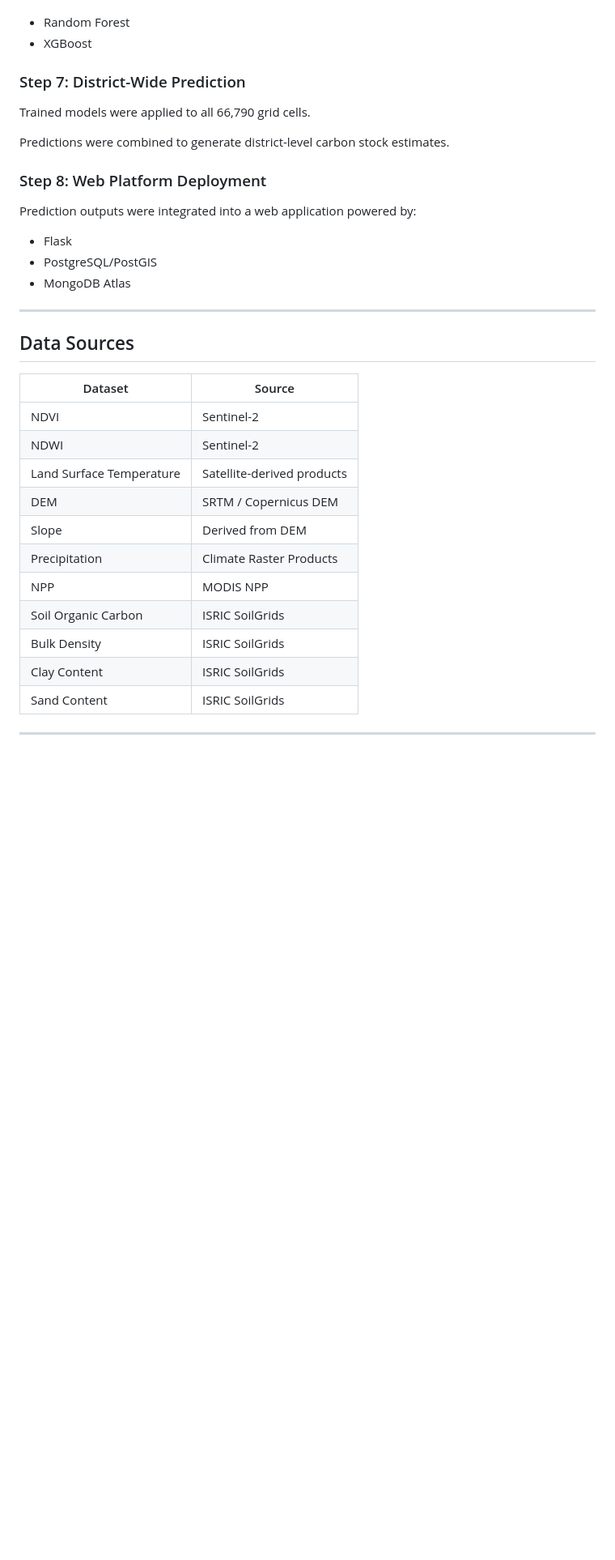
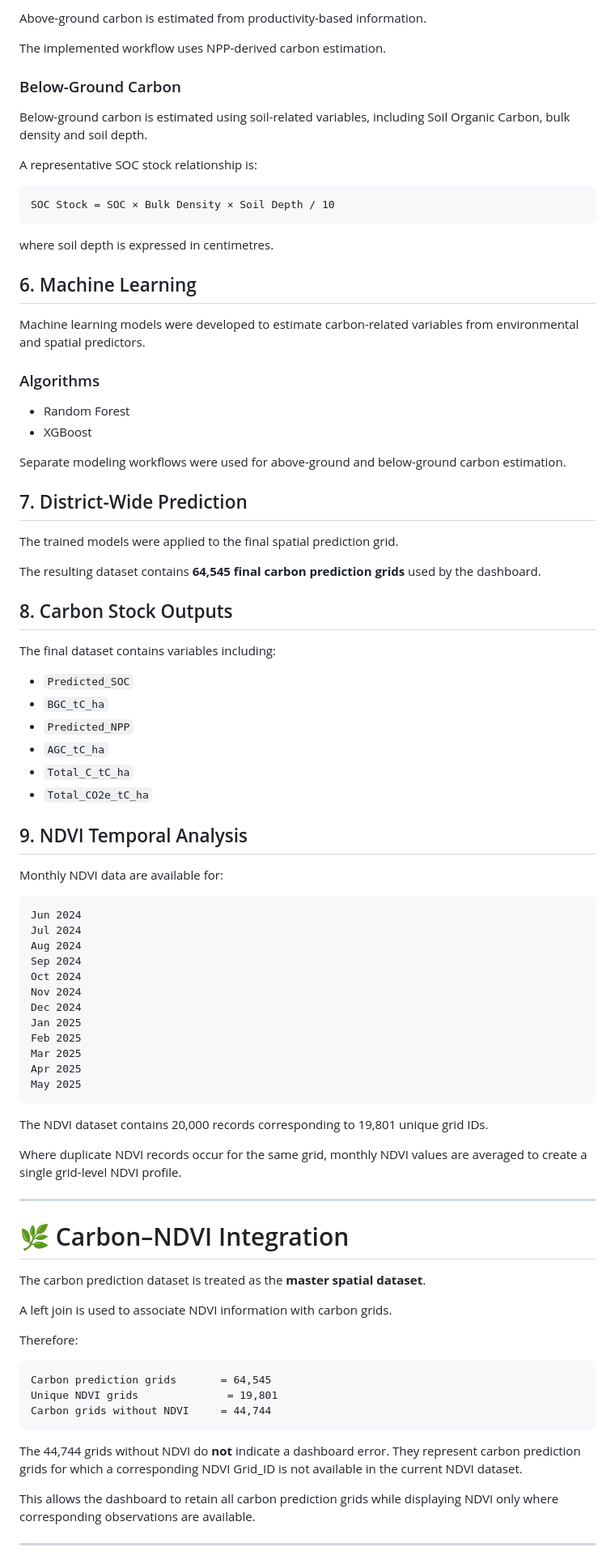
Before and after one commit to HimanshuBhanja/District-Level-Carbon-Stock-Estimation, a Markdown page: README.md, the part around one of its changes. Shown at 81% size. Drawn GitHub-style; blank space fills up the shorter version.

````diff
--- a/README.md
+++ b/README.md
@@ -154,38 +215,89 @@ Algorithms used:
+Above-ground carbon is estimated from productivity-based information.
+
+The implemented workflow uses NPP-derived carbon estimation.
+
+### Below-Ground Carbon
+
+Below-ground carbon is estimated using soil-related variables, including Soil Organic Carbon, bulk density and soil depth.
+
+A representative SOC stock relationship is:
+
+```text
+SOC Stock = SOC × Bulk Density × Soil Depth / 10
+```
+
+where soil depth is expressed in centimetres.
+
+## 6. Machine Learning
+
+Machine learning models were developed to estimate carbon-related variables from environmental and spatial predictors.
+
+### Algorithms
 
 * Random Forest
 * XGBoost
 
-### Step 7: District-Wide Prediction
+Separate modeling workflows were used for above-ground and below-ground carbon estimation.
 
-Trained models were applied to all 66,790 grid cells.
+## 7. District-Wide Prediction
 
-Predictions were combined to generate district-level carbon stock estimates.
+The trained models were applied to the final spatial prediction grid.
 
-### Step 8: Web Platform Deployment
+The resulting dataset contains **64,545 final carbon prediction grids** used by the dashboard.
 
-Prediction outputs were integrated into a web application powered by:
+## 8. Carbon Stock Outputs
 
-* Flask
-* PostgreSQL/PostGIS
-* MongoDB Atlas
+The final dataset contains variables including:
+
+* `Predicted_SOC`
+* `BGC_tC_ha`
+* `Predicted_NPP`
+* `AGC_tC_ha`
+* `Total_C_tC_ha`
+* `Total_CO2e_tC_ha`
+
+## 9. NDVI Temporal Analysis
+
+Monthly NDVI data are available for:
+
+```text
+Jun 2024
+Jul 2024
+Aug 2024
+Sep 2024
+Oct 2024
+Nov 2024
+Dec 2024
+Jan 2025
+Feb 2025
+Mar 2025
+Apr 2025
+May 2025
+```
+
+The NDVI dataset contains 20,000 records corresponding to 19,801 unique grid IDs.
+
+Where duplicate NDVI records occur for the same grid, monthly NDVI values are averaged to create a single grid-level NDVI profile.
 
 ---
 
-## Data Sources
+# 🌿 Carbon–NDVI Integration
 
-| Dataset                  | Source                     |
-| ------------------------ | -------------------------- |
-| NDVI                     | Sentinel-2                 |
-| NDWI                     | Sentinel-2                 |
-| Land Surface Temperature | Satellite-derived products |
-| DEM                      | SRTM / Copernicus DEM      |
-| Slope                    | Derived from DEM           |
-| Precipitation            | Climate Raster Products    |
-| NPP                      | MODIS NPP                  |
-| Soil Organic Carbon      | ISRIC SoilGrids            |
-| Bulk Density             | ISRIC SoilGrids            |
-| Clay Content             | ISRIC SoilGrids            |
-| Sand Content             | ISRIC SoilGrids            |
+The carbon prediction dataset is treated as the **master spatial dataset**.
+
+A left join is used to associate NDVI information with carbon grids.
+
+Therefore:
+
+```text
+Carbon prediction grids       = 64,545
+Unique NDVI grids              = 19,801
+Carbon grids without NDVI     = 44,744
+```
+
+The 44,744 grids without NDVI do **not** indicate a dashboard error. They represent carbon prediction grids for which a corresponding NDVI Grid_ID is not available in the current NDVI dataset.
+
+This allows the dashboard to retain all carbon prediction grids while displaying NDVI only where corresponding observations are available.
 
 ---
 
````
Also changed, not shown: other parts of README.md (+415 -199 lines).
